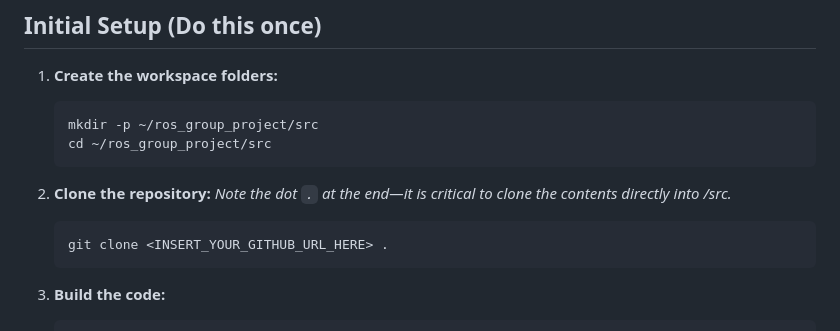
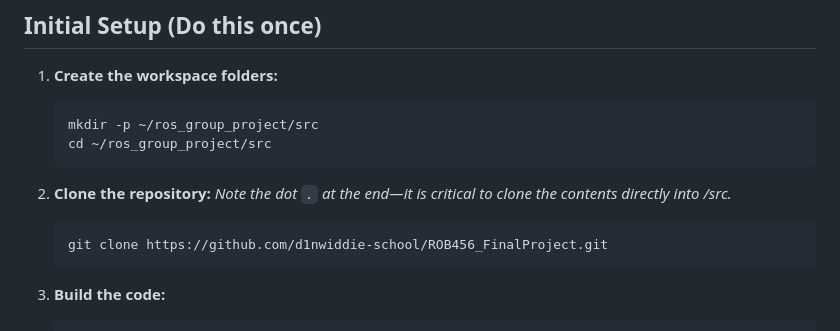
Before and after one commit to d1nwiddie-school/ROB456_FinalProject, a Markdown page: README.md, the part around the change. GitHub-like rendering.

Commit message:
Update README.md
fix git URL

````diff
--- a/README.md
+++ b/README.md
@@ -29,7 +29,7 @@ Instead of working directly in `~/ROB456/ros_ws/src`, we are "stacking" this pro
 2. **Clone the repository:**
    *Note the dot `.` at the end—it is critical to clone the contents directly into /src.*
    ```bash
-   git clone <INSERT_YOUR_GITHUB_URL_HERE> .
+   git clone https://github.com/d1nwiddie-school/ROB456_FinalProject.git
    ```
 
 3. **Build the code:**
````
